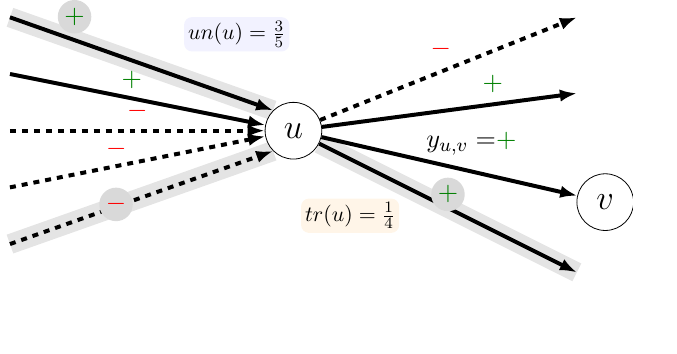
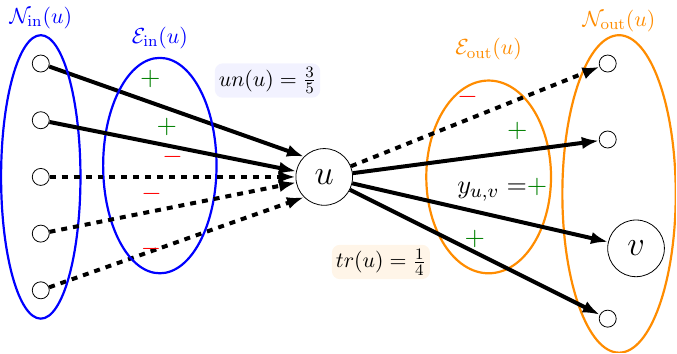
Before and after one commit to daureg/midsummer-nights-dream, a LaTeX figure (assets/tikz/troll_notations_tikz.tex, which reads assets/tikz/preambule.tex, drawing.tex): the whole page, the shorter picture padded with empty space. Compiled offline with pdfLaTeX.

Commit message:
augment the troll notations figure

```diff
--- a/assets/tikz/preambule.tex
+++ b/assets/tikz/preambule.tex
@@ -6,7 +6,10 @@
 \usepackage{charter}
 \usepackage{amsmath}
 \usepackage{amssymb}
+\usepackage{mathtools}
+\usepackage[draft]{hyperref}
 \usepackage[np,autolanguage]{numprint}
 \newcommand{\outqt}[1]{{\textcolor{DarkOrange}{#1}}}
 \newcommand{\inqt}[1]{{\textcolor{Blue}{#1}}}
 \input{../../drawing.tex}
+\input{../../abbreviations.tex}
--- a/assets/tikz/troll_notations_tikz.tex
+++ b/assets/tikz/troll_notations_tikz.tex
@@ -5,35 +5,47 @@
         scale=1.0,]
       \tikzset{>=latex}
       \tikzstyle{edge}=[line width=2pt,color=Black,-{Latex[length=3mm,width=1.0mm,angle'=40]}]
-      \tikzstyle{trainEdge}=[line width=10pt,color=Black!15,opacity=.7]
+      \tikzstyle{trainEdge}=[line width=10pt,color=Black!15,opacity=0]
       \tikzstyle{elabel}=[color=Black]
+      \tikzstyle{holder}=[draw,circle,black,inner sep=1pt, minimum width=3mm]
       \tikzstyle{posc}=[scale=1.2,text=Green]
       \tikzstyle{negc}=[scale=1.2,text=red]
       \tikzstyle{testset}=[opacity=1.0]
-      \tikzstyle{revealed}=[circle,draw=none,fill=Black!15,inner sep=1pt,]
+      \tikzstyle{revealed}=[circle,draw=none,fill=none,inner sep=1pt,]
 
+      \draw[DarkOrange,line width=1.1pt] (5.2, -0.3) ellipse [x radius=1,y radius=2.8] node[yshift=3.05cm] {$\NNout(u)$};
+      \draw[DarkOrange,line width=1.1pt] (2.9, 0) ellipse [x radius=1.1,y radius=1.7] node[yshift=2.25cm] {$\Nout(u)$};
+      \draw[Blue,line width=1.1pt] (-5, 0) ellipse [x radius=0.7,y radius=2.5] node[yshift=2.8cm] {$\NNin(u)$};
+      \draw[Blue,line width=1.1pt] (-2.9, 0.2) ellipse [x radius=1,y radius=1.9] node[yshift=2.25cm] {$\Nin(u)$};
       \node[vertex] (u) at (0,0) {\LARGE $u$};
       \node[vertex] (v) at (5.5,-1.26) {\LARGE $v$};
 
-      \draw[trainEdge] (u) --                                                       (5, -2.5);
-      \draw[edge] (u) -- node [revealed,posc,xshift=-2mm,] {$\mathbf{+}$}           (5, -2.5);
+      \node[holder] (fromu1) at (5, -2.5) {};
+      % \draw[trainEdge] (u) --                                                       (5, -2.5);
+      \draw[edge] (u) -- node [revealed,posc,xshift=-2mm,] {$\mathbf{+}$}           (fromu1);
 
       \draw[testset,edge] (u) edge  node [posc,xshift=-5mm]
         {${\textcolor{Black}{y_{u,v}=}}{\textcolor{Green}{+}}$} (v);
-      \draw[testset,edge] (u) edge  node [posc,xshift=2mm,pos=0.7] {$\mathbf{+}$}            (5, 0.66);
-      \draw[testset,edge, dashed] (u)   edge   node [negc,xshift=2mm] {$\mathbf{-}$} (5, 2);
+      \node[holder] (fromu2) at (5, .66) {};
+      \node[holder] (fromu3) at (5, 2) {};
+      \draw[testset,edge] (u) edge  node [posc,xshift=2mm,pos=0.7] {$\mathbf{+}$}            (fromu2);
+      \draw[testset,edge, dashed] (u)   edge   node [negc,xshift=2mm] {$\mathbf{-}$} (fromu3);
 
+      \node[holder] (tou1) at (-5, -2) {};
+      \node[holder] (tou2) at (-5, -1) {};
+      \node[holder] (tou3) at (-5, 0) {};
+      \node[holder] (tou4) at (-5, 1) {};
+      \node[holder] (tou5) at (-5, 2) {};
       \begin{scope}[on background layer]
-        \draw[trainEdge] (-5, -2) --    (u.south west);
-        \draw[edge, dashed] (-5, -2)       -- node[revealed,negc,yshift=-3mm,xshift=-5pt]
-          {$\mathbf{-}$} (u.south west);
-        \draw[trainEdge,]          (-5, 2) -- (u.north west);
-        \draw[edge,]               (-5, 2) -- node[revealed,posc,above,pos=0.2,xshift=5pt] {$\mathbf{+}$} (u.north west);
+        % \draw[trainEdge] (-5, -2) --    (u.south west);
+        \draw[edge, dashed] (tou1)       -- node[revealed,negc,yshift=-3mm,xshift=-5pt] {$\mathbf{-}$} (u.south west);
+        % \draw[trainEdge,]          (-5, 2) -- (u.north west);
+        \draw[edge,]               (tou5) -- node[revealed,posc,above,pos=0.35,xshift=5pt] {$\mathbf{+}$} (u.north west);
       \end{scope}
 
-      \draw[testset,edge,dashed] (-5, -1)-- node[negc,yshift=-1mm] {$\mathbf{-}$} (u);
-      \draw[testset,edge,dashed] (-5, 0) -- node[negc] {$\mathbf{-}$} (u);
-      \draw[testset,edge,]       (-5, 1) -- node[posc,xshift=-4mm] {$\mathbf{+}$} (u);
+      \draw[testset,edge,dashed] (tou2)-- node[negc,yshift=-1mm] {$\mathbf{-}$} (u);
+      \draw[testset,edge,dashed] (tou3) -- node[negc] {$\mathbf{-}$} (u);
+      \draw[testset,edge,]       (tou4) -- node[posc,xshift=-4mm] {$\mathbf{+}$} (u);
 
 
       \node[fill=white!90!DarkOrange,fill opacity=.9,text opacity=1,rounded corners,inner sep=2pt] at (1,-1.5) {$tr(u)=\frac{1}{4}$};
--- a/drawing.tex
+++ b/drawing.tex
@@ -2,7 +2,7 @@
 \usetikzlibrary{arrows,automata,calc}
 \usetikzlibrary{arrows.meta}
 \usetikzlibrary{decorations.pathreplacing}
-\usetikzlibrary{backgrounds}
+\usetikzlibrary{backgrounds,shapes}
 \tikzset{%
   show curve controls/.style={
     postaction={
```
